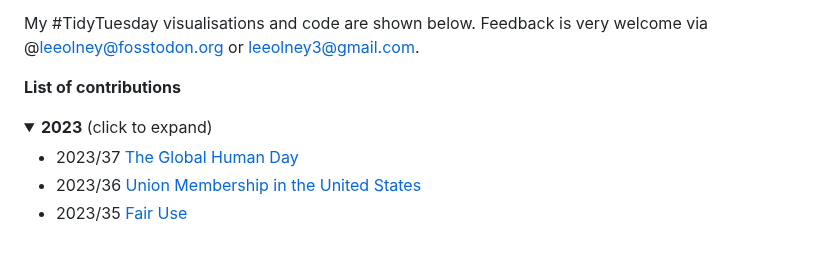
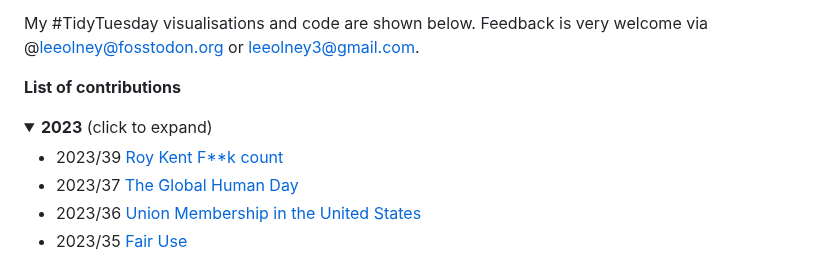
Before and after one commit to leeolney3/TidyTuesday, a Markdown page: README.md, the part around the change. Rendered like a GitHub page; folded sections open.

```diff
--- a/README.md
+++ b/README.md
@@ -10,6 +10,7 @@ My #TidyTuesday visualisations and code are shown below. Feedback is very welcom
   <summary><b>2023</b> (click to expand)</summary>
 
 <!-- toc -->
+* 2023/39 [Roy Kent F**k count](https://github.com/leeolney3/TidyTuesday/tree/main/2023/week_39)
 * 2023/37 [The Global Human Day](https://github.com/leeolney3/TidyTuesday/tree/main/2023/week_37)
 * 2023/36 [Union Membership in the United States](https://github.com/leeolney3/TidyTuesday/tree/main/2023/week_36)
 * 2023/35 [Fair Use](https://github.com/leeolney3/TidyTuesday/tree/main/2023/week_35)
```
